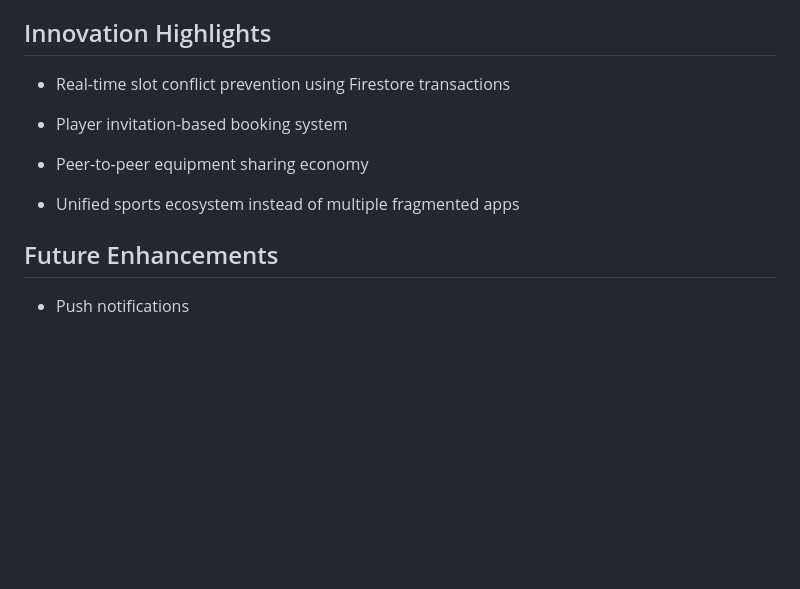
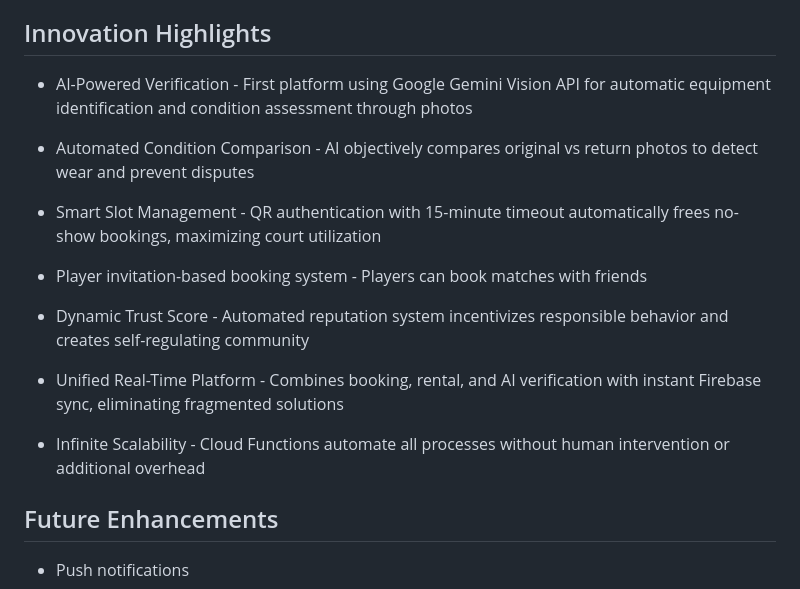
Before and after one commit to j1y4-j/SportSync, a Markdown page: README.md, the part around the change. Rendered like a GitHub page; blank space fills up the shorter version.

```diff
--- a/README.md
+++ b/README.md
@@ -145,13 +145,21 @@ flutter run
 
 ## Innovation Highlights
 
-- Real-time slot conflict prevention using Firestore transactions
+- AI-Powered Verification - First platform using Google Gemini Vision API for automatic equipment identification and condition assessment through photos
 
-- Player invitation-based booking system
+- Automated Condition Comparison - AI objectively compares original vs return photos to detect wear and prevent disputes
 
-- Peer-to-peer equipment sharing economy
+- Smart Slot Management - QR authentication with 15-minute timeout automatically frees no-show bookings, maximizing court utilization
 
-- Unified sports ecosystem instead of multiple fragmented apps
+- Player invitation-based booking system - Players can book matches with friends
+
+- Dynamic Trust Score - Automated reputation system incentivizes responsible behavior and creates self-regulating community
+
+- Unified Real-Time Platform - Combines booking, rental, and AI verification with instant Firebase sync, eliminating fragmented solutions
+
+- Infinite Scalability - Cloud Functions automate all processes without human intervention or additional overhead
+
+
 
 ## Future Enhancements
 
```
